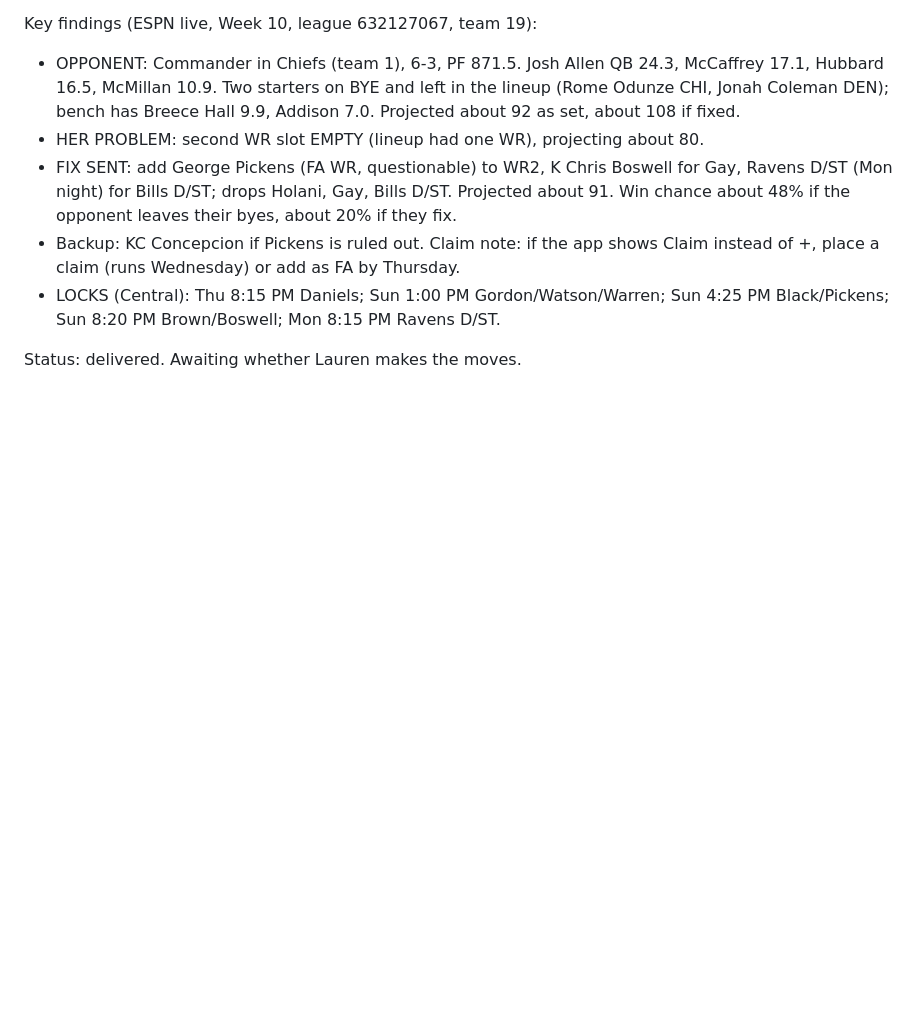
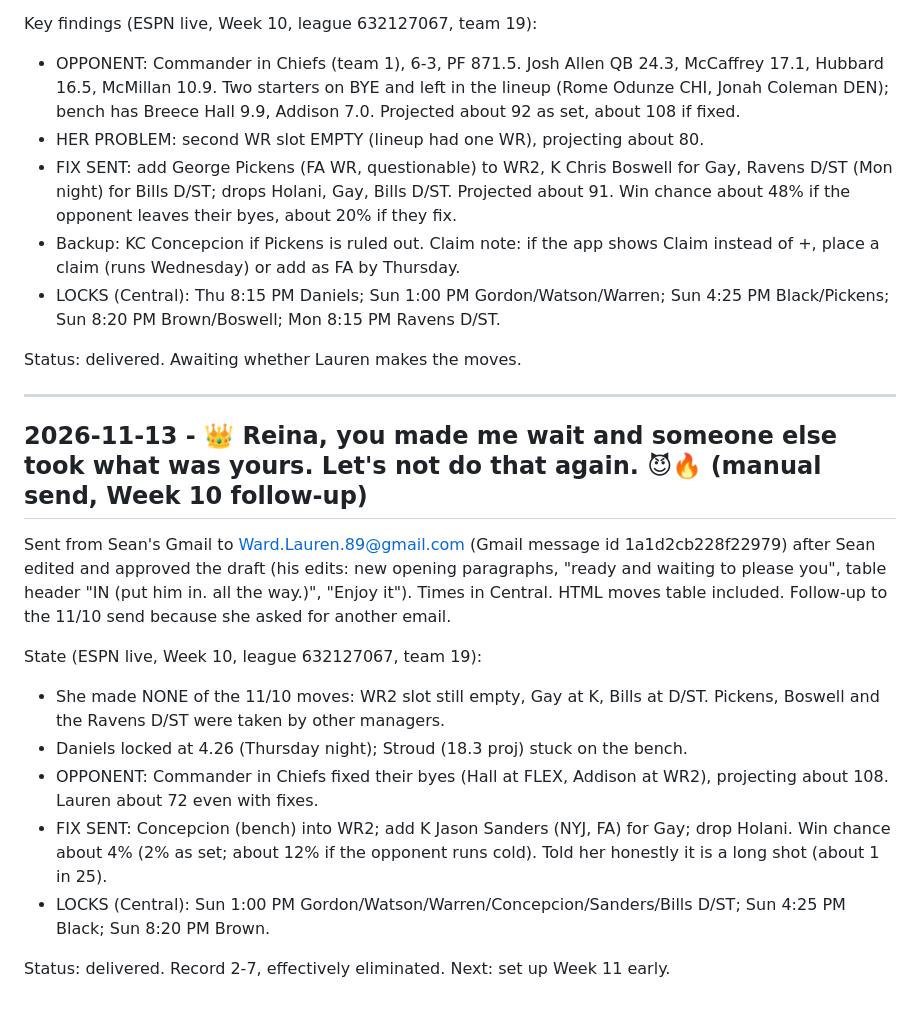
Before and after one commit to Unite-Ideas/One, a Markdown page: fantasy-football/journal/lauren-weekly.md, the part around the change. GitHub-like rendering; blank space fills up the shorter version.

Commit message:
journal: lauren Week 10 follow-up send (WR2 still empty, 4% win)
Co-Authored-By: Claude Sonnet 5.5 <noreply@anthropic.com>
Claude-Session: https://claude.ai/code/session_01K89obrpLE5JgU1jec7de7k

```diff
--- a/fantasy-football/journal/lauren-weekly.md
+++ b/fantasy-football/journal/lauren-weekly.md
@@ -204,3 +204,18 @@ Key findings (ESPN live, Week 10, league 632127067, team 19):
 - LOCKS (Central): Thu 8:15 PM Daniels; Sun 1:00 PM Gordon/Watson/Warren; Sun 4:25 PM Black/Pickens; Sun 8:20 PM Brown/Boswell; Mon 8:15 PM Ravens D/ST.
 
 Status: delivered. Awaiting whether Lauren makes the moves.
+
+---
+
+## 2026-11-13 - 👑 Reina, you made me wait and someone else took what was yours. Let's not do that again. 😈🔥 (manual send, Week 10 follow-up)
+
+Sent from Sean's Gmail to Ward.Lauren.89@gmail.com (Gmail message id 1a1d2cb228f22979) after Sean edited and approved the draft (his edits: new opening paragraphs, "ready and waiting to please you", table header "IN (put him in. all the way.)", "Enjoy it"). Times in Central. HTML moves table included. Follow-up to the 11/10 send because she asked for another email.
+
+State (ESPN live, Week 10, league 632127067, team 19):
+- She made NONE of the 11/10 moves: WR2 slot still empty, Gay at K, Bills at D/ST. Pickens, Boswell and the Ravens D/ST were taken by other managers.
+- Daniels locked at 4.26 (Thursday night); Stroud (18.3 proj) stuck on the bench.
+- OPPONENT: Commander in Chiefs fixed their byes (Hall at FLEX, Addison at WR2), projecting about 108. Lauren about 72 even with fixes.
+- FIX SENT: Concepcion (bench) into WR2; add K Jason Sanders (NYJ, FA) for Gay; drop Holani. Win chance about 4% (2% as set; about 12% if the opponent runs cold). Told her honestly it is a long shot (about 1 in 25).
+- LOCKS (Central): Sun 1:00 PM Gordon/Watson/Warren/Concepcion/Sanders/Bills D/ST; Sun 4:25 PM Black; Sun 8:20 PM Brown.
+
+Status: delivered. Record 2-7, effectively eliminated. Next: set up Week 11 early.
```
